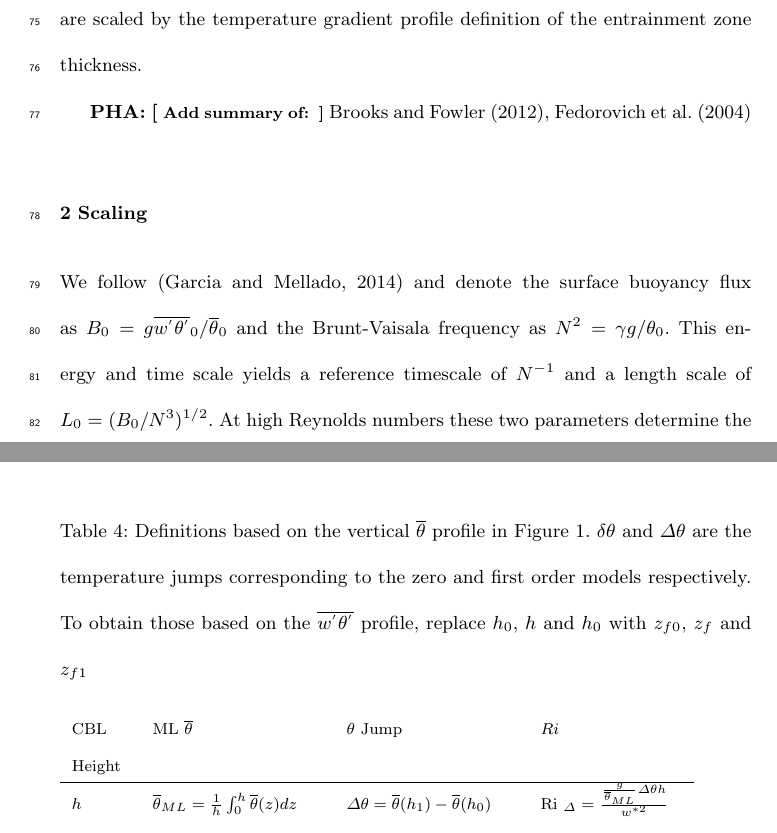
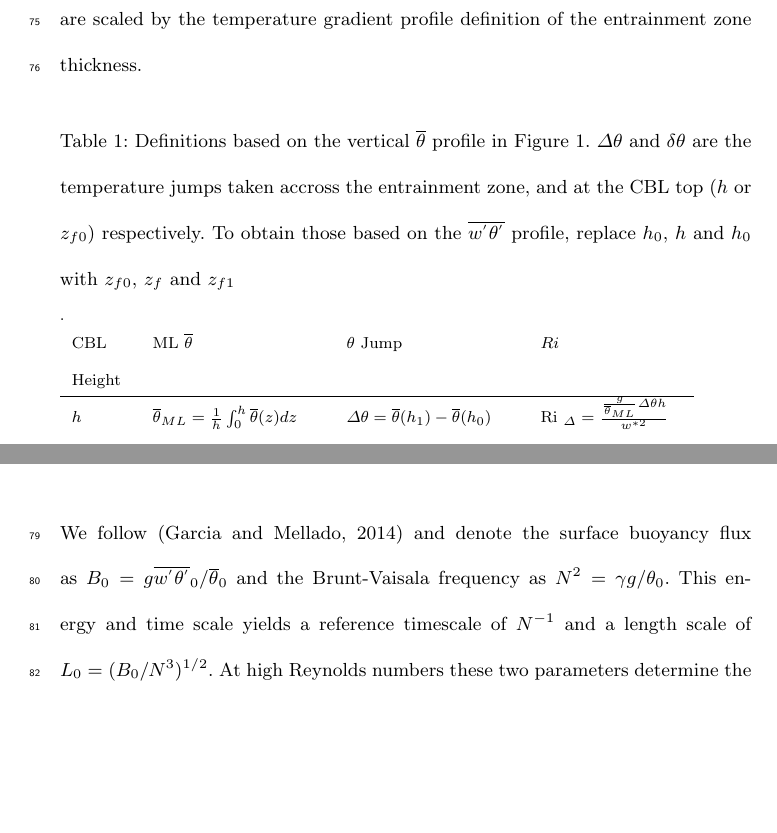
Before and after one commit to nchaparr/BLM_Template, a LaTeX paper (nchap_sub.tex): two parts of pages 4 and 14 of 28 before the commit and two parts of pages 4 and 5 of 28 after it, joined at a grey line, cut so that both start at the same text, the shorter picture padded with empty space. Compiled offline with pdfLaTeX.

Commit message:
todos 1 and 2 done

```diff
--- a/nchap_sub.tex
+++ b/nchap_sub.tex
@@ -150,6 +150,22 @@ Figure~\ref{fig:hdefs}a shows an idealized  snapshot of a CBL growing into a sta
 c)  $h$ is the location of the maximum scaled average potential temperature gradient, $h_{0}$ is the point at which $(\theta/dz)/\gamma$ increases significantly from zero and $h_{1}$ is where it returns to 1. The EZ is shaded.}
     \label{fig:hdefs}
 \end{figure}
+
+\begin{table}[htbp]
+\caption[Height definitions]{Definitions based on the vertical $\overline{\theta}$ profile in Figure \ref{fig:hdefs}. $\Delta \theta$ and $\delta \theta$ are the temperature jumps taken accross the entrainment zone, and at the CBL top ($h$ or $z_{f0}$) respectively. To obtain those based on the $\overline{w^{'}\theta^{'}}$ profile, replace $h_{0}$, $h$ and $h_{0}$ with $z_{f0}$, $z_{f}$ and $z_{f1}$}.
+
+
+    \begin{tabular}{p{1.cm} p{3.cm} p{3cm} p{2.5cm}}
+
+      CBL Height & ML $\overline{\theta}$ & $\theta$ Jump &$     Ri $\\ \hline
+       $h$ & $\overline{\theta}_{ML} = \frac{1}{h}\int^{h}_{0}\overline{\theta}(z)dz$ & $\Delta \theta=\overline{\theta}(h_{1})-\overline{\theta}(h_{0})$ &      Ri $_{\Delta}=\frac{\frac{g}{\overline{\theta}_{ML}}\Delta \theta h}{w^{*2}}$  \\ [.3cm]
+
+       & &$\delta \theta = \overline{\theta}_{0}(h)- \overline{\theta}_{ML}$ & \    Ri $_{\delta}=\frac{\frac{g}{\overline{\theta}_{ML}} \delta \theta h}{w^{*2}}$ \\ \hline
+      \end{tabular}
+
+\label{tab:reldefs}
+
+\end{table}
 
 
 \remarkpha{Add summary of: } \citet{Brooks12}, \citet{Fedorovich04}
@@ -325,21 +341,6 @@ Publication & $\overline{w^{'}\theta^{'}}_{s}$& $\gamma$& Initial $\theta$ & $Ri
 
 Here the CBL height ($h$) is defined as the location of maximum scaled vertical $\overline{\theta}$ gradient as in Figure \ref{fig:hdefs}.  The lower and upper EZ boundaries ($h_{0}$ and $h_{1}$) are then the points at which $\frac{\frac{\partial \overline{\theta}}{\partial z}}{\gamma}$ significantly exceeds zero and where it resumes $1$.  The lower boundary requires a choice of a threshold value which should be small, positive and less than $1$. \cite{Fedorovich04} and \cite{Brooks12} defined the EZ in terms of the vertical $\overline{w^{'}\theta^{'}}$ profiles as in Figure \ref{fig:hdefs} but disagreed on the shape of the relationship of scaled EZ depth to $Ri$ (equation 2.1).  As well as observing this relationship using the height definitions based on the $\frac{\frac{\partial \overline{\theta}}{\partial z}}{\gamma}$ profile, definitions based on the $\frac{\overline{w^{'}\theta^{'}}}{(\overline{w^{'}\theta^{'}})_{s}}$ profile are applied to enable comparison with \cite{Brooks12}, \cite{Fedorovich04} and \cite{Garcia14}.\\
 
-\begin{table}[htbp]
-\caption[Height definitions]{Definitions based on the vertical $\overline{\theta}$ profile in Figure \ref{fig:hdefs}. $\delta \theta$ and $\Delta \theta$ are the temperature jumps corresponding to the zero and first order models respectively. To obtain those based on the $\overline{w^{'}\theta^{'}}$ profile, replace $h_{0}$, $h$ and $h_{0}$ with $z_{f0}$, $z_{f}$ and $z_{f1}$}
-
-
-    \begin{tabular}{p{1.cm} p{3.cm} p{3cm} p{2.5cm}}
-
-      CBL Height & ML $\overline{\theta}$ & $\theta$ Jump &$     Ri $\\ \hline
-       $h$ & $\overline{\theta}_{ML} = \frac{1}{h}\int^{h}_{0}\overline{\theta}(z)dz$ & $\Delta \theta=\overline{\theta}(h_{1})-\overline{\theta}(h_{0})$ &      Ri $_{\Delta}=\frac{\frac{g}{\overline{\theta}_{ML}}\Delta \theta h}{w^{*2}}$  \\ [.3cm]
-
-       & &$\delta \theta = \overline{\theta}_{0}(h)- \overline{\theta}_{ML}$ & \    Ri $_{\delta}=\frac{\frac{g}{\overline{\theta}_{ML}} \delta \theta h}{w^{*2}}$ \\ \hline
-      \end{tabular}
-
-\label{tab:reldefs}
-
-\end{table}
 
 \section{Results}
 \subsection{Entrainment zone structure}
```
Also changed, not shown: Readme_todo.txt, figures/height_defs.pdf.
